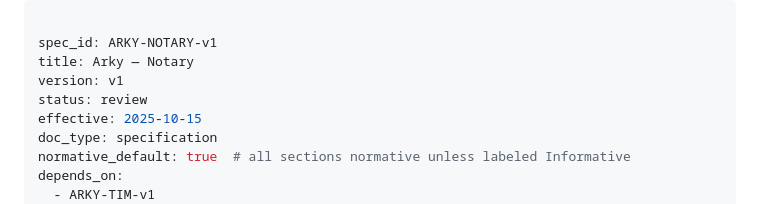
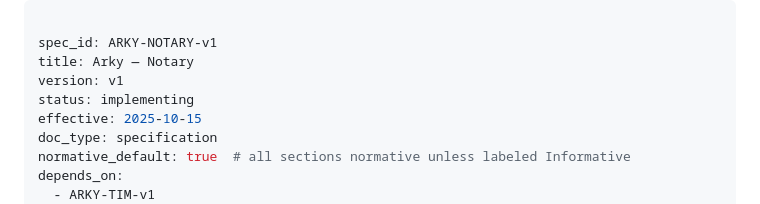
Before and after one commit to arky-foundation/arky.foundation, a Markdown page: specs/core/ARKY-NOTARY-v1.md, the part around the change. GitHub-like rendering.

Commit message:
docs(notary): update status to implementing

```diff
--- a/specs/core/ARKY-NOTARY-v1.md
+++ b/specs/core/ARKY-NOTARY-v1.md
@@ -3,7 +3,7 @@
 spec_id: ARKY-NOTARY-v1
 title: Arky — Notary
 version: v1
-status: review
+status: implementing
 effective: 2025-10-15
 doc_type: specification
 normative_default: true  # all sections normative unless labeled Informative
```
